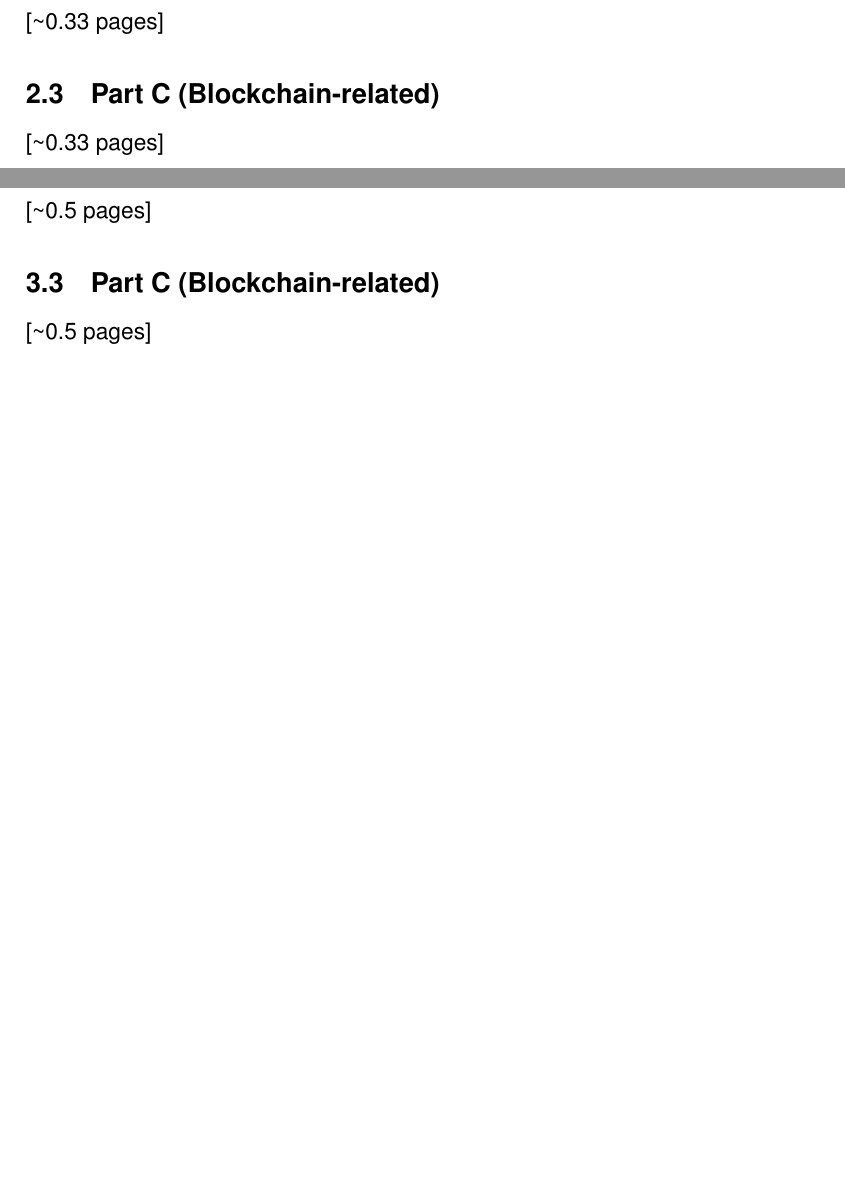
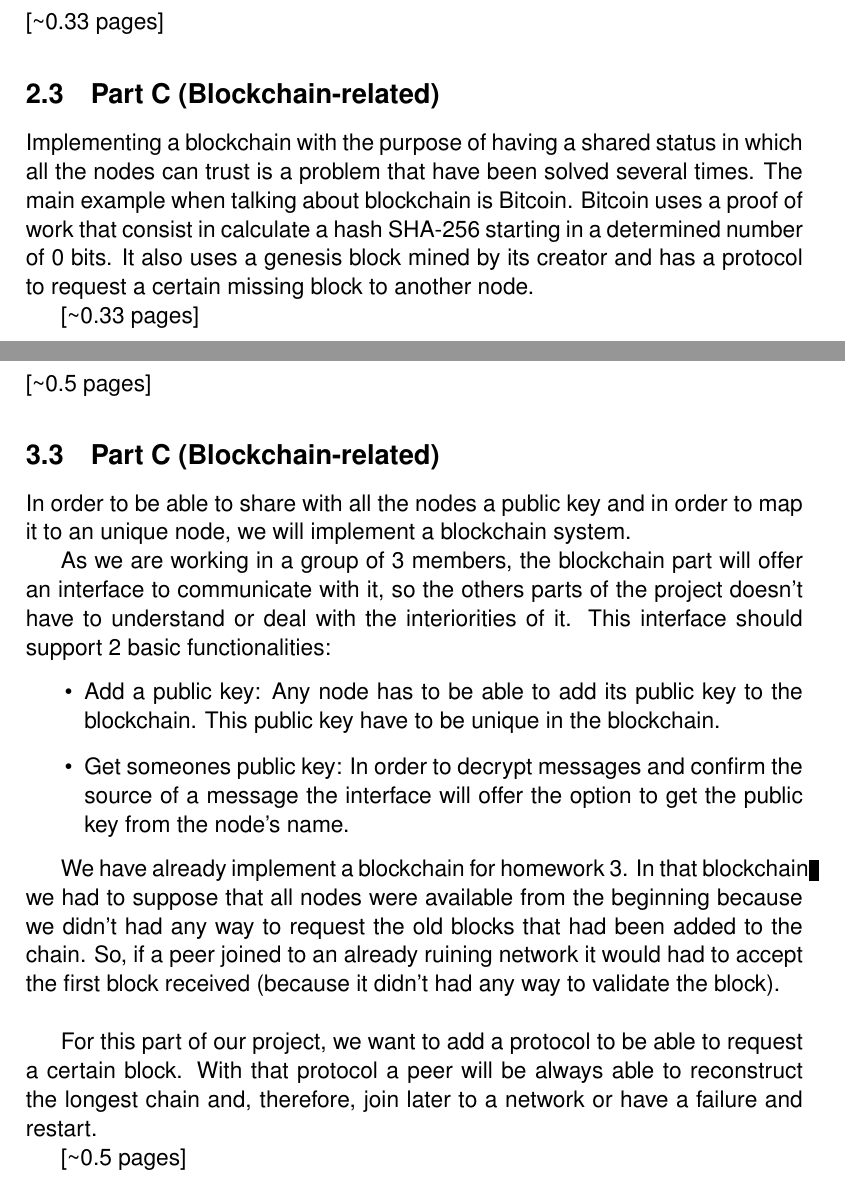
Before and after one commit to BjornGudmundsson/Peerster, a LaTeX document (docs/writeup.tex): two parts of pages 2 and 3 of 3, joined at a grey line, cut so that both start at the same text, the shorter picture padded with empty space. Compiled offline with pdfLaTeX.

Commit message:
Add blockchain explanation

```diff
--- a/docs/writeup.tex
+++ b/docs/writeup.tex
@@ -53,6 +53,8 @@ theirs.''
 
 \subsection{Part C (Blockchain-related)}
 
+Implementing a blockchain with the purpose of having a shared status in which all the nodes can trust is a problem that have been solved several times. The main example when talking about blockchain is Bitcoin. Bitcoin uses a proof of work that consist in calculate a hash SHA-256 starting in a determined number of 0 bits. It also uses a genesis block mined by its creator and has a protocol to request a certain missing block to another node.
+
 [\textasciitilde{}0.33 pages]
 
 \section{System goals, functionalities and architecture}
@@ -74,6 +76,22 @@ Draw a diagram.
 
 \subsection{Part C (Blockchain-related)}
 
+In order to be able to share with all the nodes a public key and in order to map it to an unique node, we will implement a blockchain system.
+
+As we are working in a group of 3 members, the blockchain part will offer an interface to communicate with it, so the others parts of the project doesn't have to understand or deal with the interiorities of it. This interface should support 2 basic functionalities:
+
+\begin{itemize}
+ \item Add a public key: Any node has to be able to add its public key to the blockchain. This public key have to be unique in the blockchain.
+
+ \item Get someones public key: In order to decrypt messages and confirm the source of a message the interface will offer the option to get the public key from the node's name.
+\end{itemize}
+
+We have already implement a blockchain for homework 3. In that blockchain we had to suppose that all nodes were available from the beginning because we didn't had any way to request the old blocks that had been added to the chain.
+So, if a peer joined to an already ruining network it would had to accept the first block received (because it didn't had any way to validate the block). \\
+
+
+For this part of our project, we want to add a protocol to be able to request a certain block. With that protocol a peer will be always able to reconstruct the longest chain and, therefore, join later to a network or have a failure and restart.
+
 [\textasciitilde{}0.5 pages]
 
 \end{document}
```
